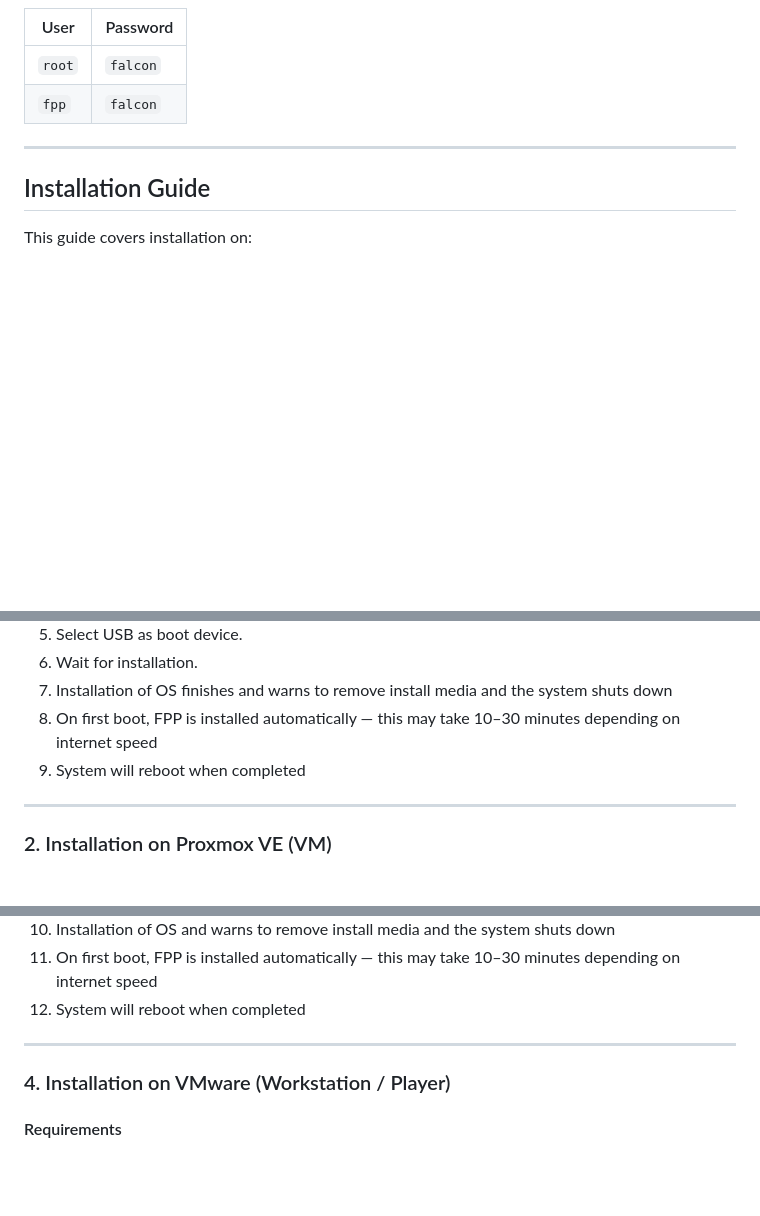
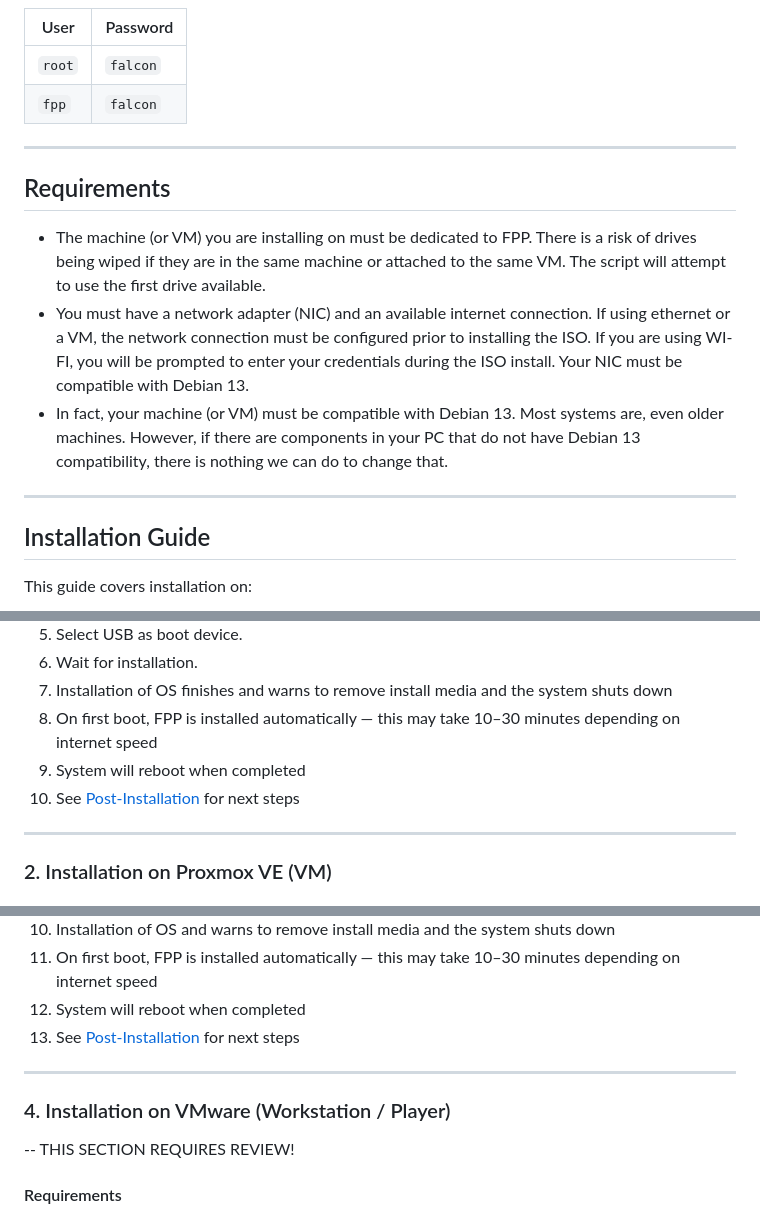
Before and after one commit to jessica12ryan/fpp-os, a Markdown page: README.md, 3 parts joined by grey strips. Rendered like a GitHub page; blank space fills up the shorter version.

Commit message:
Update README.md with requirements for FPP installation
Added requirements section detailing system compatibility and network requirements for FPP installation.

```diff
--- a/README.md
+++ b/README.md
@@ -47,6 +47,14 @@ Use [Rufus](https://rufus.ie) or [Etcher](https://etcher.balena.io). Select the
 
 ---
 
+## Requirements
+
+ - The machine (or VM) you are installing on must be dedicated to FPP. There is a risk of drives being wiped if they are in the same machine or attached to the same VM. The script will attempt to use the first drive available.
+ - You must have a network adapter (NIC) and an available internet connection. If using ethernet or a VM, the network connection must be configured prior to installing the ISO. If you are using WI-FI, you will be prompted to enter your credentials during the ISO install. Your NIC must be compatible with Debian 13.
+ - In fact, your machine (or VM) must be compatible with Debian 13. Most systems are, even older machines. However, if there are components in your PC that do not have Debian 13 compatibility, there is nothing we can do to change that.
+
+---
+
 ## Installation Guide
 
 This guide covers installation on:
@@ -77,6 +85,8 @@ This guide covers installation on:
 7. Installation of OS finishes and warns to remove install media and the system shuts down
 8. On first boot, FPP is installed automatically — this may take 10–30 minutes depending on internet speed
 9. System will reboot when completed
+10. See [Post-Installation](#post-installation) for next steps
+
 
 ---
 
@@ -134,11 +145,14 @@ bash -c "$(curl -fsSL https://raw.githubusercontent.com/jessica12ryan/fpp-os/lat
 10. Installation of OS and warns to remove install media and the system shuts down
 11. On first boot, FPP is installed automatically — this may take 10–30 minutes depending on internet speed
 12. System will reboot when completed
+13. See [Post-Installation](#post-installation) for next steps
 
 
 ---
 
 ### 4. Installation on VMware (Workstation / Player)
+
+-- THIS SECTION REQUIRES REVIEW!
 
 #### Requirements
 - VMware Workstation or Player
```
Also changed, not shown: other parts of README.md (+6 -4 lines).
